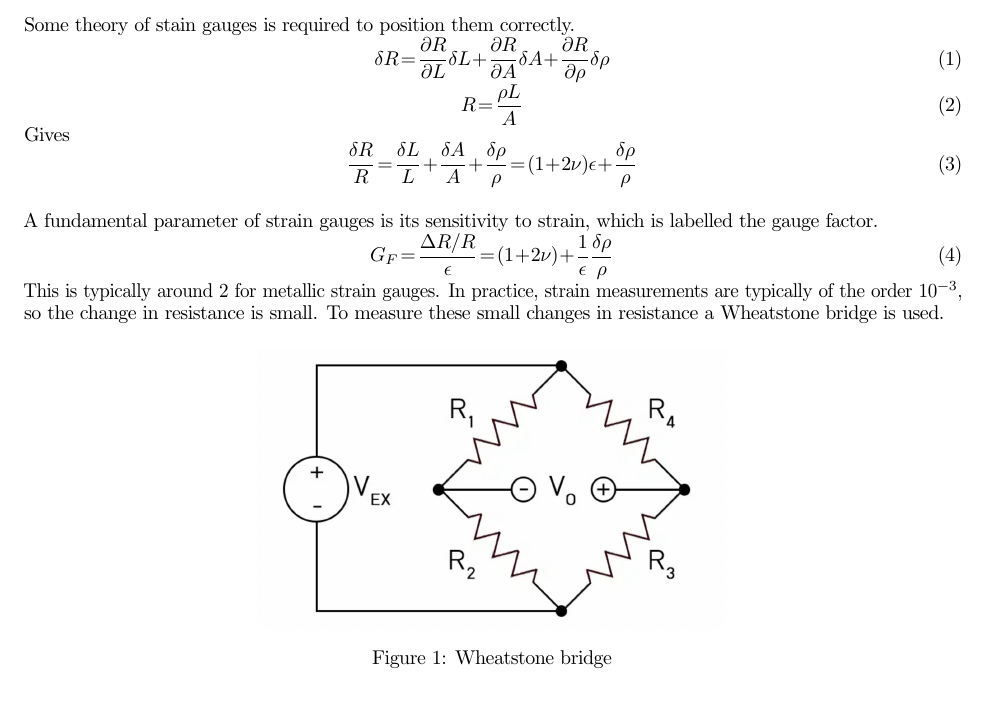
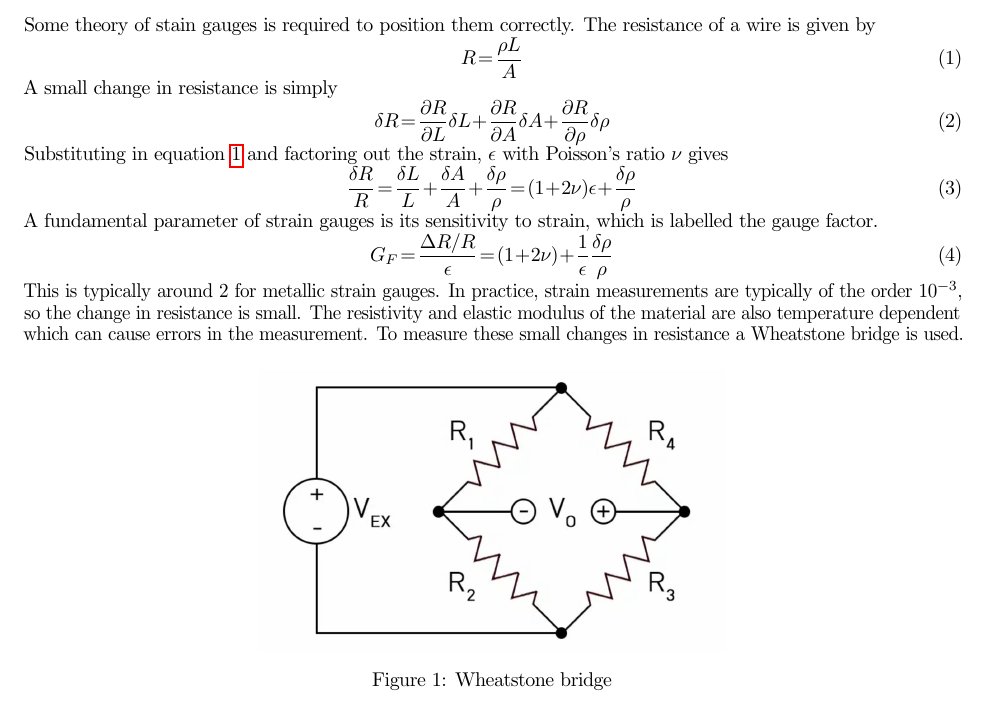
Before and after one commit to lpender3672/propeller-acoustics, a LaTeX document (practical/docs/spec.tex): part of page 2 of 2, cut so that both start at the same text. Compiled offline with pdfLaTeX.

```diff
--- a/practical/docs/spec.tex
+++ b/practical/docs/spec.tex
@@ -143,23 +143,25 @@
 From preliminary tests, the ranges of thrust and torque are expected to be 0.1-10N and 0.001-0.1Nm respectively.
 
 Some theory of stain gauges is required to position them correctly.
+The resistance of a wire is given by
+\begin{equation}
+    R = \frac{\rho L}{A} \label{eq:resistance}
+\end{equation}
+A small change in resistance is simply
 \begin{equation}
     \delta R = \frac{\partial R}{\partial L} \delta L + \frac{\partial R}{\partial A} \delta A + \frac{\partial R}{\partial \rho} \delta \rho
 \end{equation}
-\begin{equation}
-    R = \frac{\rho L}{A}
-\end{equation}
-Gives
+Substituting in equation \ref{eq:resistance} and factoring out the strain, $\epsilon$ with Poisson's ratio $\nu$ gives
 \begin{equation}
     \frac{\delta R}{R} = \frac{\delta L}{L} + \frac{\delta A}{A} + \frac{\delta \rho}{\rho} = (1 + 2\nu)\epsilon + \frac{\delta \rho}{\rho}
 \end{equation}
-
 A fundamental parameter of strain gauges is its sensitivity to strain, which is labelled the gauge factor.
 \begin{equation}
     G_F = \frac{\Delta R/R}{\epsilon} = (1 + 2\nu) + \frac{1}{\epsilon} \frac{\delta \rho}{\rho}
 \end{equation}
 This is typically around 2 for metallic strain gauges.
 In practice, strain measurements are typically of the order $10^{-3}$, so the change in resistance is small.
+The resistivity and elastic modulus of the material are also temperature dependent which can cause errors in the measurement.
 To measure these small changes in resistance a Wheatstone bridge is used.
 
 \begin{figure}[H]
```
Also changed, not shown: loading/figures/11126rpm_triblade.png (added), loading/figures/12854rpm_toroid.png (added), loading/figures/13183rpm_twinblade.png (added).
